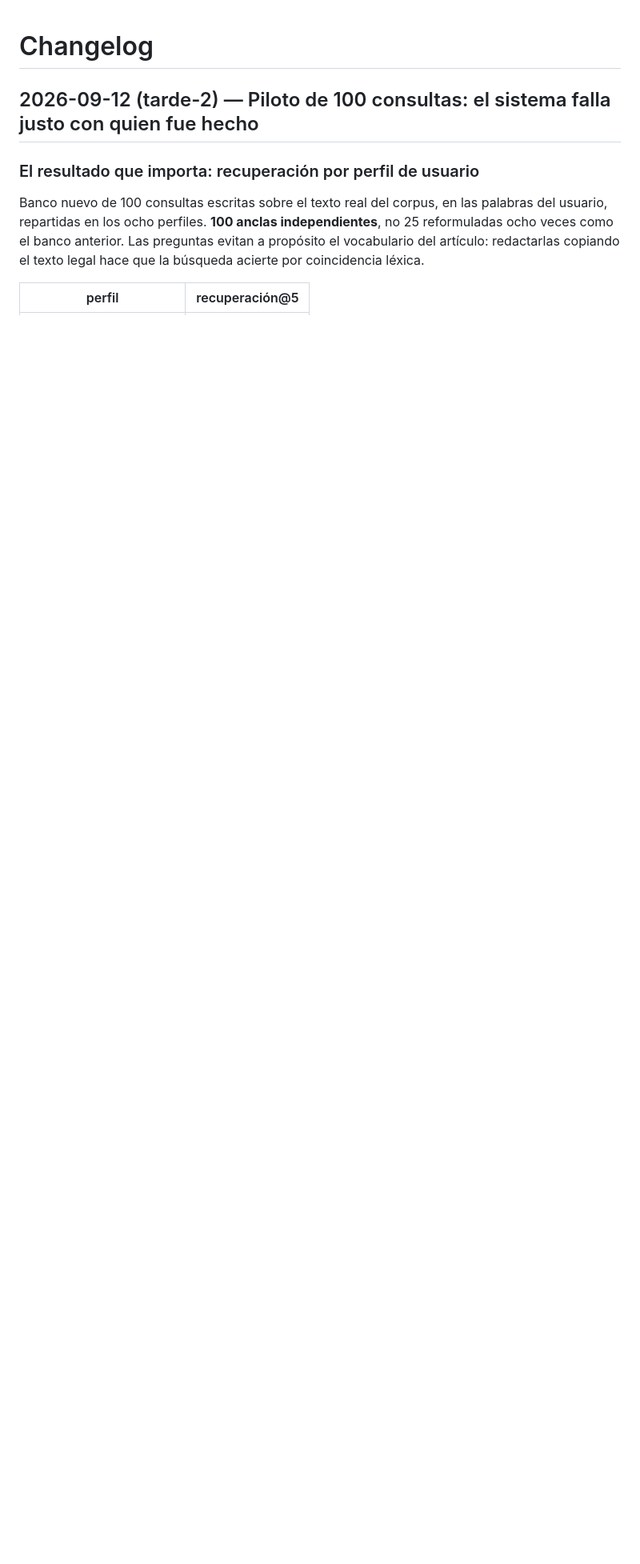
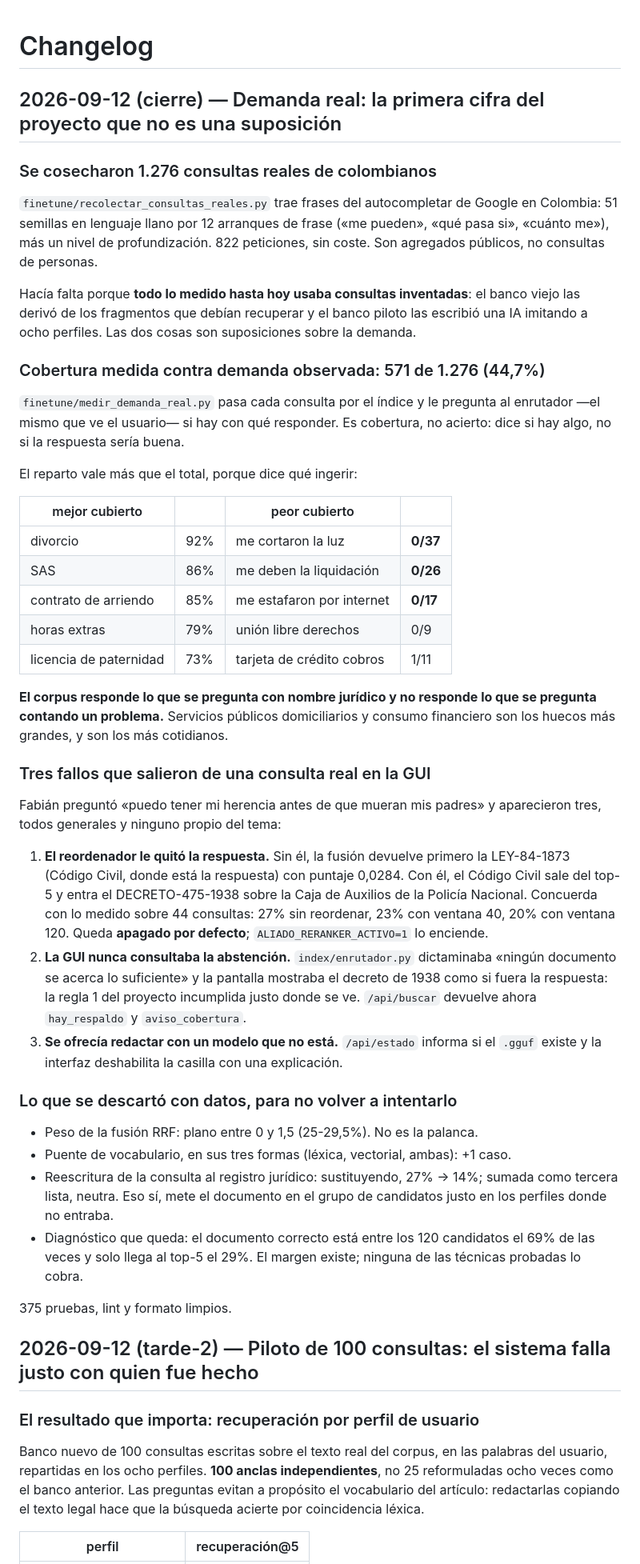
Before and after one commit to fabiangulla-pixel/aliado-libre, a Markdown page: CHANGELOG.md, the part around the change. Shown at 80% size. Rendered like a GitHub page; blank space fills up the shorter version.

Commit message:
Bitacora y README del cierre del 12-sep
CHANGELOG: la sesion completa —demanda real cosechada, cobertura 44,7% con la
tabla de que ingerir, los tres fallos que salio de una consulta real en la GUI,
y lo que quedo DESCARTADO CON DATOS para no volver a intentarlo (peso de la
fusion, puente de vocabulario en sus tres formas, reescritura al registro
juridico).

README: los cuatro comandos nuevos de medicion, todos gratis salvo el piloto,
que sin --ejecutar tampoco gasta.

Co-Authored-By: Claude Opus 5 <noreply@anthropic.com>

```diff
--- a/CHANGELOG.md
+++ b/CHANGELOG.md
@@ -1,4 +1,69 @@
 # Changelog
+
+## 2026-09-12 (cierre) — Demanda real: la primera cifra del proyecto que no es una suposición
+
+### Se cosecharon 1.276 consultas reales de colombianos
+
+`finetune/recolectar_consultas_reales.py` trae frases del autocompletar de
+Google en Colombia: 51 semillas en lenguaje llano por 12 arranques de frase
+(«me pueden», «qué pasa si», «cuánto me»), más un nivel de profundización.
+822 peticiones, sin coste. Son agregados públicos, no consultas de personas.
+
+Hacía falta porque **todo lo medido hasta hoy usaba consultas inventadas**: el
+banco viejo las derivó de los fragmentos que debían recuperar y el banco piloto
+las escribió una IA imitando a ocho perfiles. Las dos cosas son suposiciones
+sobre la demanda.
+
+### Cobertura medida contra demanda observada: 571 de 1.276 (44,7%)
+
+`finetune/medir_demanda_real.py` pasa cada consulta por el índice y le pregunta
+al enrutador —el mismo que ve el usuario— si hay con qué responder. Es
+cobertura, no acierto: dice si hay algo, no si la respuesta sería buena.
+
+El reparto vale más que el total, porque dice qué ingerir:
+
+| mejor cubierto | | peor cubierto | |
+|---|---|---|---|
+| divorcio | 92% | me cortaron la luz | **0/37** |
+| SAS | 86% | me deben la liquidación | **0/26** |
+| contrato de arriendo | 85% | me estafaron por internet | **0/17** |
+| horas extras | 79% | unión libre derechos | 0/9 |
+| licencia de paternidad | 73% | tarjeta de crédito cobros | 1/11 |
+
+**El corpus responde lo que se pregunta con nombre jurídico y no responde lo que
+se pregunta contando un problema.** Servicios públicos domiciliarios y consumo
+financiero son los huecos más grandes, y son los más cotidianos.
+
+### Tres fallos que salieron de una consulta real en la GUI
+
+Fabián preguntó «puedo tener mi herencia antes de que mueran mis padres» y
+aparecieron tres, todos generales y ninguno propio del tema:
+
+1. **El reordenador le quitó la respuesta.** Sin él, la fusión devuelve primero
+   la LEY-84-1873 (Código Civil, donde está la respuesta) con puntaje 0,0284.
+   Con él, el Código Civil sale del top-5 y entra el DECRETO-475-1938 sobre la
+   Caja de Auxilios de la Policía Nacional. Concuerda con lo medido sobre 44
+   consultas: 27% sin reordenar, 23% con ventana 40, 20% con ventana 120. Queda
+   **apagado por defecto**; `ALIADO_RERANKER_ACTIVO=1` lo enciende.
+2. **La GUI nunca consultaba la abstención.** `index/enrutador.py` dictaminaba
+   «ningún documento se acerca lo suficiente» y la pantalla mostraba el decreto
+   de 1938 como si fuera la respuesta: la regla 1 del proyecto incumplida justo
+   donde se ve. `/api/buscar` devuelve ahora `hay_respaldo` y `aviso_cobertura`.
+3. **Se ofrecía redactar con un modelo que no está.** `/api/estado` informa si
+   el `.gguf` existe y la interfaz deshabilita la casilla con una explicación.
+
+### Lo que se descartó con datos, para no volver a intentarlo
+
+- Peso de la fusión RRF: plano entre 0 y 1,5 (25-29,5%). No es la palanca.
+- Puente de vocabulario, en sus tres formas (léxica, vectorial, ambas): +1 caso.
+- Reescritura de la consulta al registro jurídico: sustituyendo, 27% -> 14%;
+  sumada como tercera lista, neutra. Eso sí, mete el documento en el grupo de
+  candidatos justo en los perfiles donde no entraba.
+- Diagnóstico que queda: el documento correcto está entre los 120 candidatos el
+  69% de las veces y solo llega al top-5 el 29%. El margen existe; ninguna de
+  las técnicas probadas lo cobra.
+
+375 pruebas, lint y formato limpios.
 
 ## 2026-09-12 (tarde-2) — Piloto de 100 consultas: el sistema falla justo con quien fue hecho
 
```
Also changed, not shown: README.md (+6 -0 lines).
